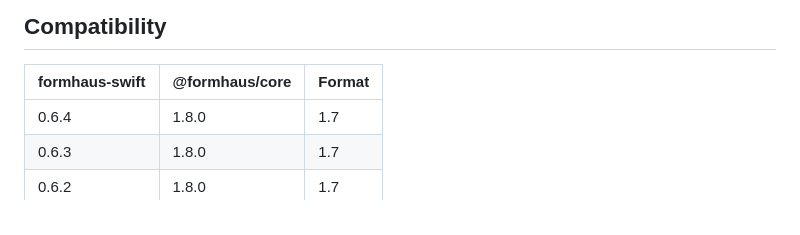
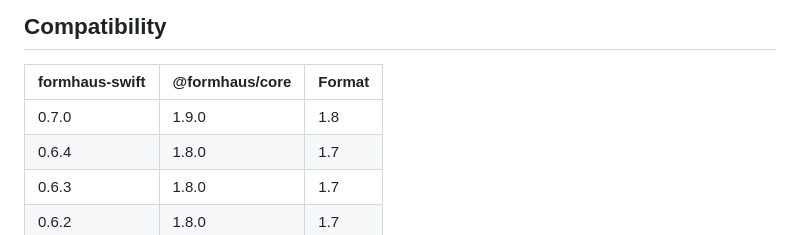
Before and after one commit to formhaus-dev/formhaus-swift, a Markdown page: README.md, the part around the change. GitHub-like rendering.

```diff
--- a/README.md
+++ b/README.md
@@ -380,6 +380,7 @@ With ids on, the `.system` set wraps each field row in an accessibility containe
 
 | formhaus-swift | @formhaus/core | Format |
 |---|---|---|
+| 0.7.0 | 1.9.0 | 1.8 |
 | 0.6.4 | 1.8.0 | 1.7 |
 | 0.6.3 | 1.8.0 | 1.7 |
 | 0.6.2 | 1.8.0 | 1.7 |
```
Also changed, not shown: CHANGELOG.md (+1 -1 lines).
